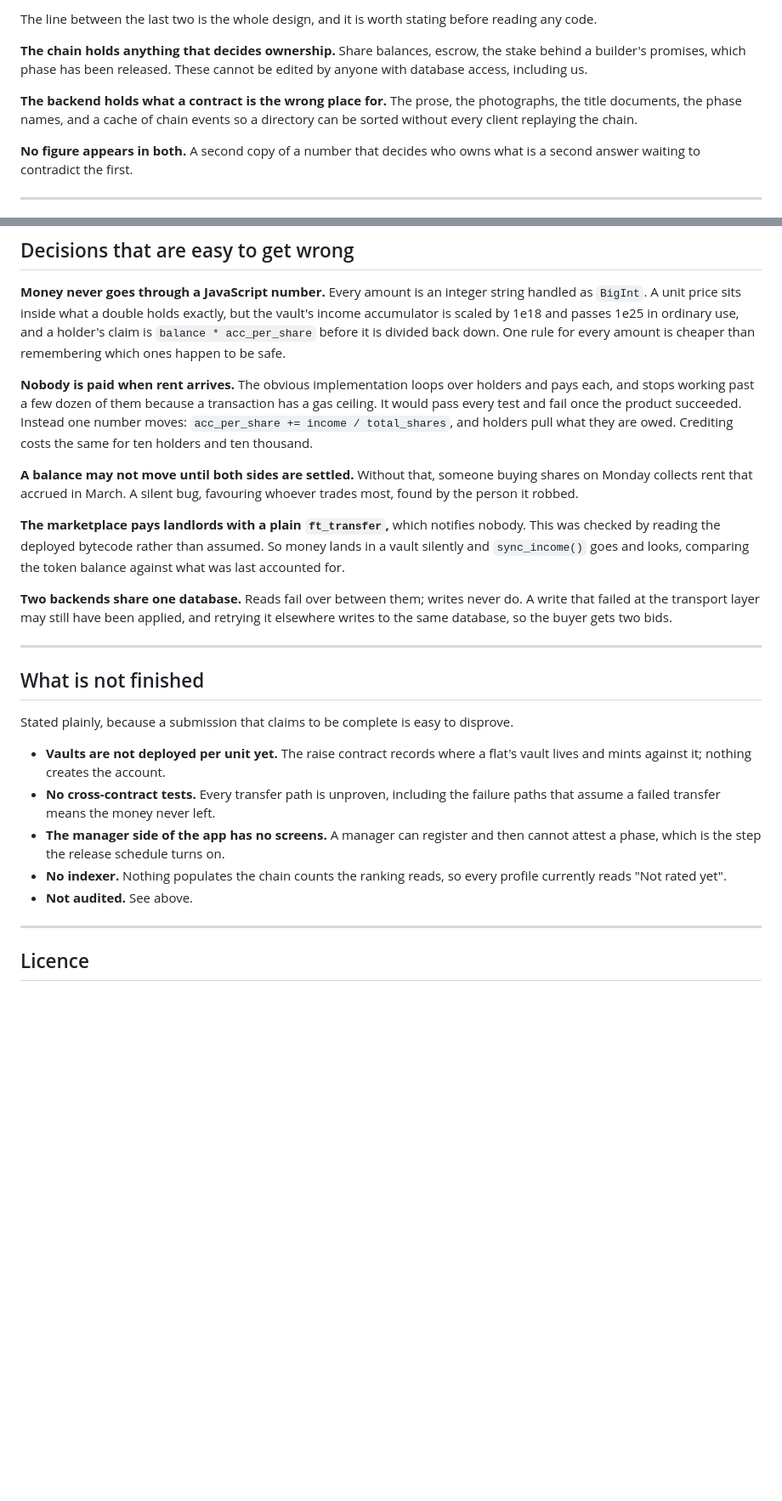
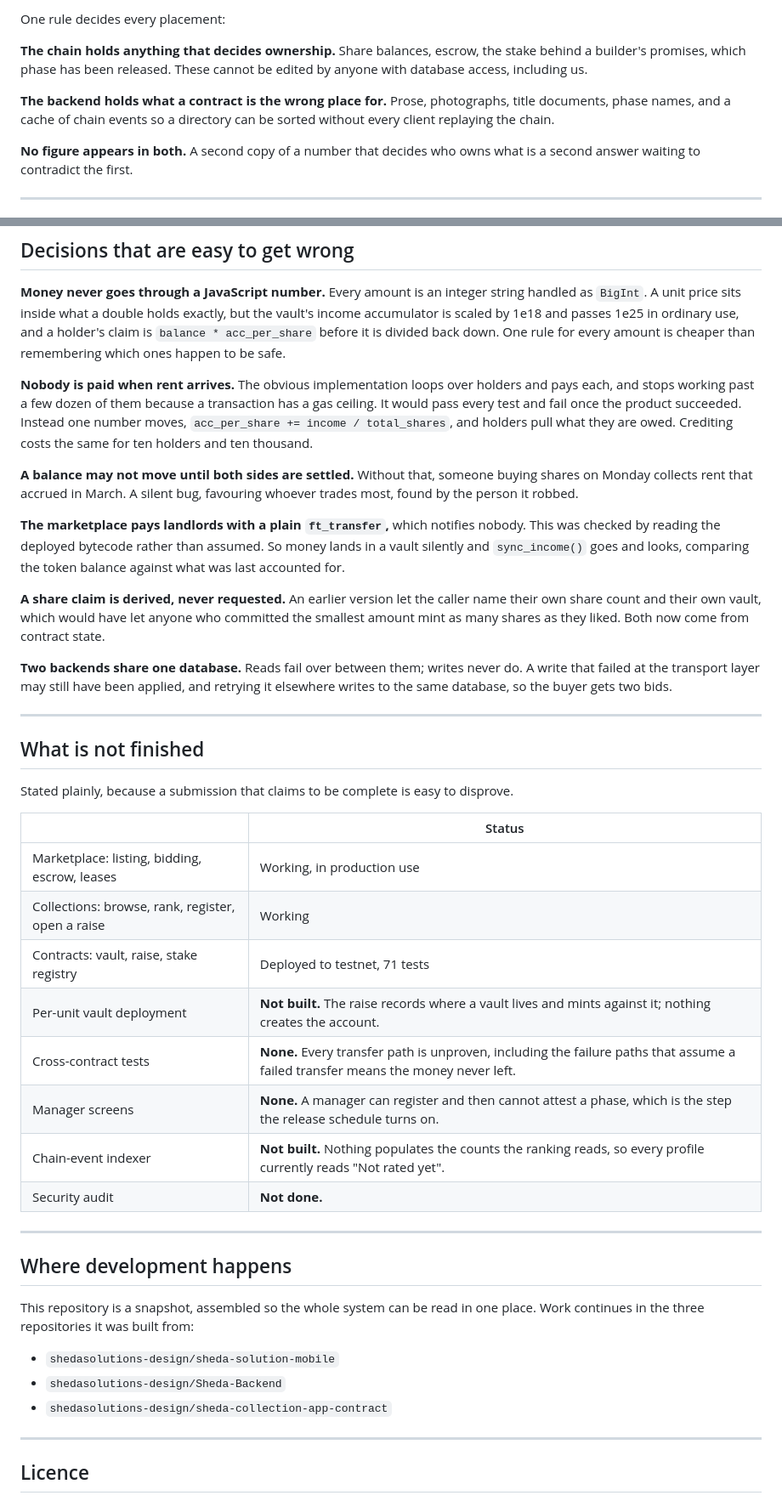
Before and after one commit to shedasolutions-design/sheda-platform, a Markdown page: README.md, 2 parts joined by grey strips. Shown at 85% size. Rendered like a GitHub page; blank space fills up the shorter version.

````diff
--- a/README.md
+++ b/README.md
@@ -23,10 +60,10 @@ contracts/           NEAR. Everything that has to be true without trusting us.
 ```
 
-The line between the last two is the whole design, and it is worth stating before reading any code.
+One rule decides every placement:
 
 **The chain holds anything that decides ownership.** Share balances, escrow, the stake behind a builder's promises, which phase has been released. These cannot be edited by anyone with database access, including us.
 
-**The backend holds what a contract is the wrong place for.** The prose, the photographs, the title documents, the phase names, and a cache of chain events so a directory can be sorted without every client replaying the chain.
+**The backend holds what a contract is the wrong place for.** Prose, photographs, title documents, phase names, and a cache of chain events so a directory can be sorted without every client replaying the chain.
 
 **No figure appears in both.** A second copy of a number that decides who owns what is a second answer waiting to contradict the first.
 
@@ -131,11 +170,13 @@ npm start                   # a for Android, i for iOS, w for web
 
 **Money never goes through a JavaScript number.** Every amount is an integer string handled as `BigInt`. A unit price sits inside what a double holds exactly, but the vault's income accumulator is scaled by 1e18 and passes 1e25 in ordinary use, and a holder's claim is `balance * acc_per_share` before it is divided back down. One rule for every amount is cheaper than remembering which ones happen to be safe.
 
-**Nobody is paid when rent arrives.** The obvious implementation loops over holders and pays each, and stops working past a few dozen of them because a transaction has a gas ceiling. It would pass every test and fail once the product succeeded. Instead one number moves: `acc_per_share += income / total_shares`, and holders pull what they are owed. Crediting costs the same for ten holders and ten thousand.
+**Nobody is paid when rent arrives.** The obvious implementation loops over holders and pays each, and stops working past a few dozen of them because a transaction has a gas ceiling. It would pass every test and fail once the product succeeded. Instead one number moves, `acc_per_share += income / total_shares`, and holders pull what they are owed. Crediting costs the same for ten holders and ten thousand.
 
 **A balance may not move until both sides are settled.** Without that, someone buying shares on Monday collects rent that accrued in March. A silent bug, favouring whoever trades most, found by the person it robbed.
 
 **The marketplace pays landlords with a plain `ft_transfer`,** which notifies nobody. This was checked by reading the deployed bytecode rather than assumed. So money lands in a vault silently and `sync_income()` goes and looks, comparing the token balance against what was last accounted for.
+
+**A share claim is derived, never requested.** An earlier version let the caller name their own share count and their own vault, which would have let anyone who committed the smallest amount mint as many shares as they liked. Both now come from contract state.
 
 **Two backends share one database.** Reads fail over between them; writes never do. A write that failed at the transport layer may still have been applied, and retrying it elsewhere writes to the same database, so the buyer gets two bids.
 
@@ -145,11 +186,26 @@ npm start                   # a for Android, i for iOS, w for web
 
 Stated plainly, because a submission that claims to be complete is easy to disprove.
 
-- **Vaults are not deployed per unit yet.** The raise contract records where a flat's vault lives and mints against it; nothing creates the account.
-- **No cross-contract tests.** Every transfer path is unproven, including the failure paths that assume a failed transfer means the money never left.
-- **The manager side of the app has no screens.** A manager can register and then cannot attest a phase, which is the step the release schedule turns on.
-- **No indexer.** Nothing populates the chain counts the ranking reads, so every profile currently reads "Not rated yet".
-- **Not audited.** See above.
+| | Status |
+| --- | --- |
+| Marketplace: listing, bidding, escrow, leases | Working, in production use |
+| Collections: browse, rank, register, open a raise | Working |
+| Contracts: vault, raise, stake registry | Deployed to testnet, 71 tests |
+| Per-unit vault deployment | **Not built.** The raise records where a vault lives and mints against it; nothing creates the account. |
+| Cross-contract tests | **None.** Every transfer path is unproven, including the failure paths that assume a failed transfer means the money never left. |
+| Manager screens | **None.** A manager can register and then cannot attest a phase, which is the step the release schedule turns on. |
+| Chain-event indexer | **Not built.** Nothing populates the counts the ranking reads, so every profile currently reads "Not rated yet". |
+| Security audit | **Not done.** |
+
+---
+
+## Where development happens
+
+This repository is a snapshot, assembled so the whole system can be read in one place. Work continues in the three repositories it was built from:
+
+- `shedasolutions-design/sheda-solution-mobile`
+- `shedasolutions-design/Sheda-Backend`
+- `shedasolutions-design/sheda-collection-app-contract`
 
 ---
 
````
Also changed, not shown: other parts of README.md (+45 -6 lines), docs/screenshots/register-as-builder.png (added), docs/screenshots/welcome.png (added).
